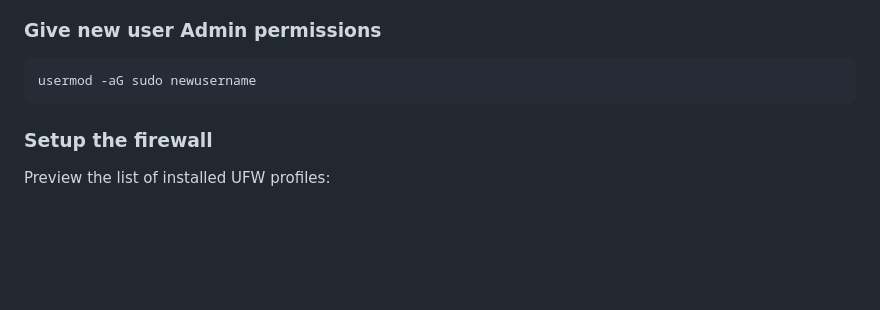
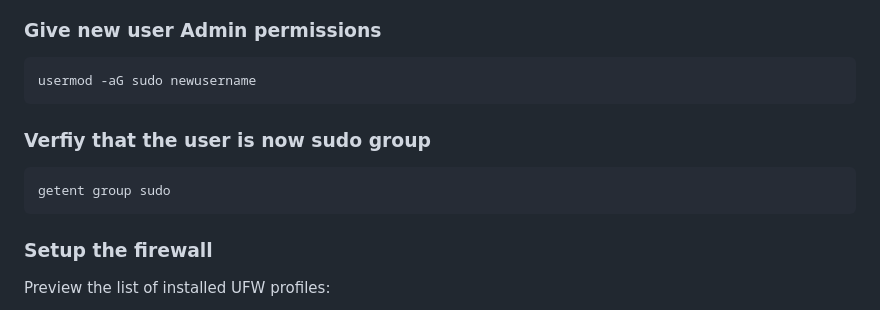
Before and after one commit to Yasir-dev/devops-shenanigans, a Markdown page: ssh-digital-occean-setup/README.md, the part around the change. GitHub-like rendering; blank space fills up the shorter version.

````diff
--- a/ssh-digital-occean-setup/README.md
+++ b/ssh-digital-occean-setup/README.md
@@ -78,6 +78,12 @@ adduser newusername
 
 ```
 usermod -aG sudo newusername
+```
+
+### Verfiy that the user is now sudo group
+
+```
+getent group sudo
 ```
 
 ### Setup the firewall
````
